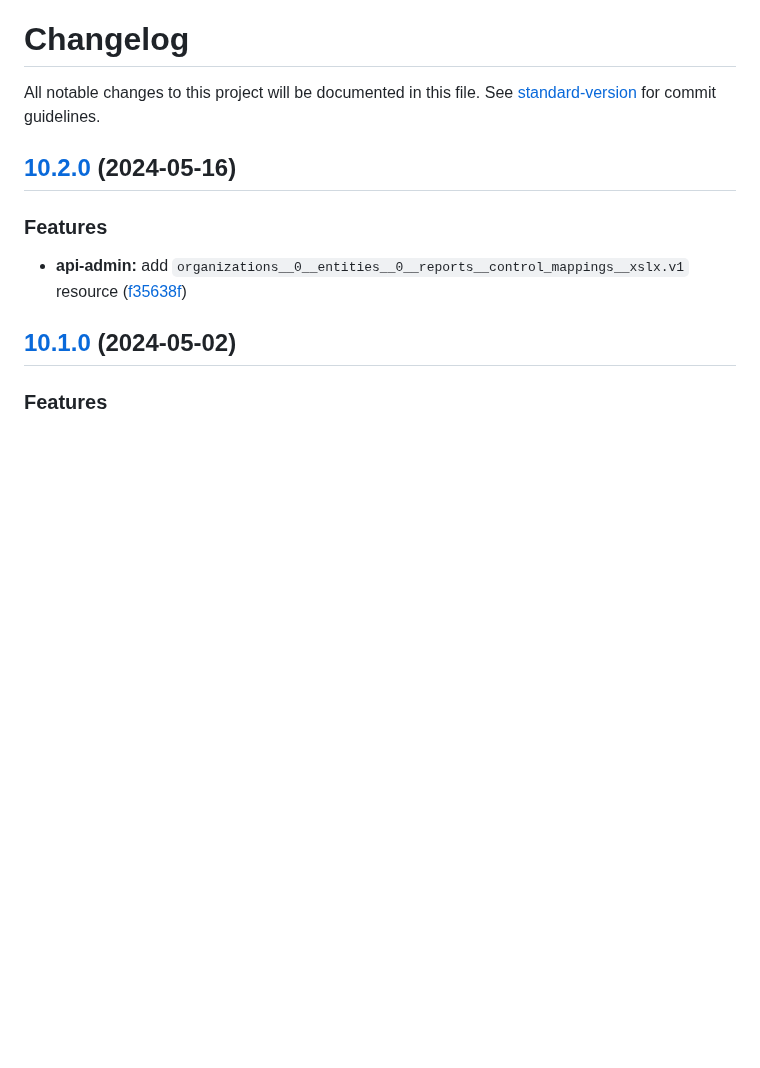
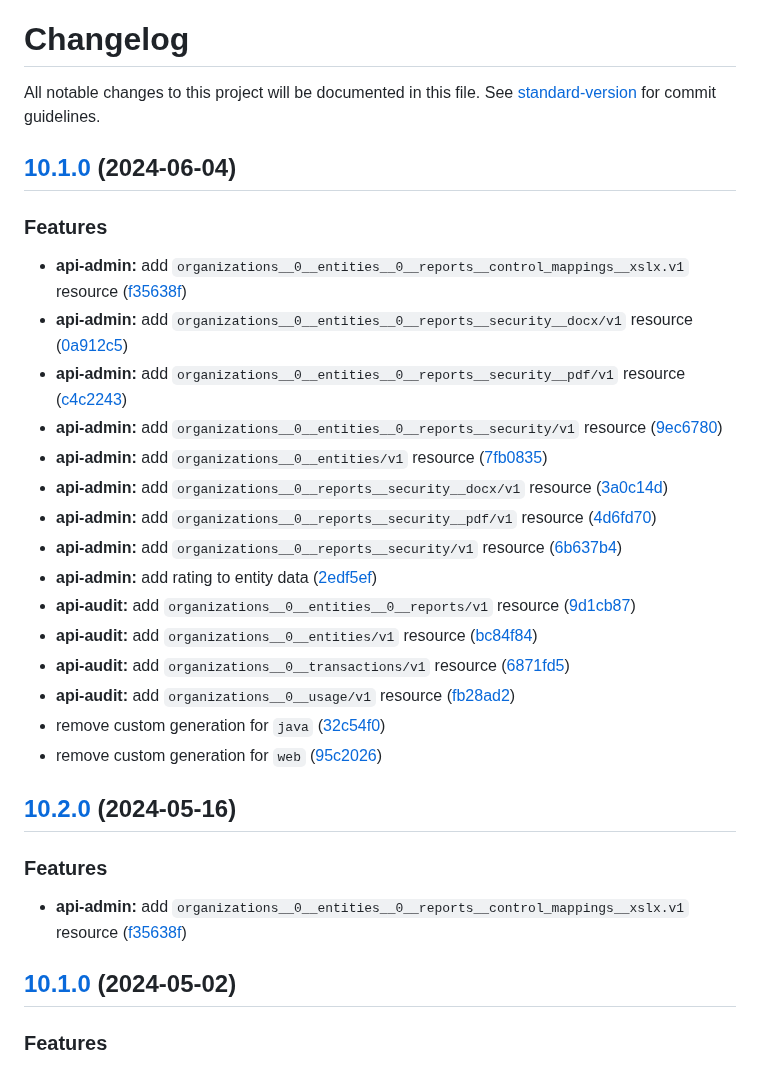
Before and after one commit to MTPRM/mtprm-proto, a Markdown page: CHANGELOG.md, the part around the change. Rendered like a GitHub page; blank space fills up the shorter version.

Commit message:
chore(release): 10.1.0

```diff
--- a/CHANGELOG.md
+++ b/CHANGELOG.md
@@ -1,6 +1,27 @@
 # Changelog
 
 All notable changes to this project will be documented in this file. See [standard-version](https://github.com/conventional-changelog/standard-version) for commit guidelines.
+
+## [10.1.0](https://github.com/MTPRM/mtprm-proto/compare/10.0.0...10.1.0) (2024-06-04)
+
+
+### Features
+
+* **api-admin:** add `organizations__0__entities__0__reports__control_mappings__xslx.v1` resource ([f35638f](https://github.com/MTPRM/mtprm-proto/commit/f35638f43b882da3e3a11fc733929ddc17925b20))
+* **api-admin:** add `organizations__0__entities__0__reports__security__docx/v1` resource ([0a912c5](https://github.com/MTPRM/mtprm-proto/commit/0a912c5ff4f3b21c3400e86089795eb6dfcf26b8))
+* **api-admin:** add `organizations__0__entities__0__reports__security__pdf/v1` resource ([c4c2243](https://github.com/MTPRM/mtprm-proto/commit/c4c2243bba3ee2bdfd46bfe0516e65af7be751e9))
+* **api-admin:** add `organizations__0__entities__0__reports__security/v1` resource ([9ec6780](https://github.com/MTPRM/mtprm-proto/commit/9ec6780ef5a6f49563ac3d2a1bfa0633f04593ee))
+* **api-admin:** add `organizations__0__entities/v1` resource ([7fb0835](https://github.com/MTPRM/mtprm-proto/commit/7fb0835ba78030a4b1050c68e0478a1a37ddb3e1))
+* **api-admin:** add `organizations__0__reports__security__docx/v1` resource ([3a0c14d](https://github.com/MTPRM/mtprm-proto/commit/3a0c14d59239aa0cc307398ab0e90e9e3a26031a))
+* **api-admin:** add `organizations__0__reports__security__pdf/v1` resource ([4d6fd70](https://github.com/MTPRM/mtprm-proto/commit/4d6fd70d7c6e216453b78e3ded2fc0b71b74a146))
+* **api-admin:** add `organizations__0__reports__security/v1` resource ([6b637b4](https://github.com/MTPRM/mtprm-proto/commit/6b637b4eac0dfe9dd961087c8f67137ca2c13d61))
+* **api-admin:** add rating to entity data ([2edf5ef](https://github.com/MTPRM/mtprm-proto/commit/2edf5ef227f5588d9fe5bdae156a1fe0d0169e37))
+* **api-audit:** add `organizations__0__entities__0__reports/v1` resource ([9d1cb87](https://github.com/MTPRM/mtprm-proto/commit/9d1cb8799c2d2d226614600b761a837578cf11bd))
+* **api-audit:** add `organizations__0__entities/v1` resource ([bc84f84](https://github.com/MTPRM/mtprm-proto/commit/bc84f8430eab659d0a1a151a7213ac43a8186a0d))
+* **api-audit:** add `organizations__0__transactions/v1` resource ([6871fd5](https://github.com/MTPRM/mtprm-proto/commit/6871fd5176e43bd8f5f9635618fc2dfcc1b93c05))
+* **api-audit:** add `organizations__0__usage/v1` resource ([fb28ad2](https://github.com/MTPRM/mtprm-proto/commit/fb28ad25419690c1dd9be7e3511e443cd4279826))
+* remove custom generation for `java` ([32c54f0](https://github.com/MTPRM/mtprm-proto/commit/32c54f04678e62d7ca8e3b91684a5cf9010844aa))
+* remove custom generation for `web` ([95c2026](https://github.com/MTPRM/mtprm-proto/commit/95c202661737bc045a01b5ef4351084343981796))
 
 ## [10.2.0](https://github.com/MTPRM/mtprm-proto/compare/10.1.0...10.2.0) (2024-05-16)
 
```
